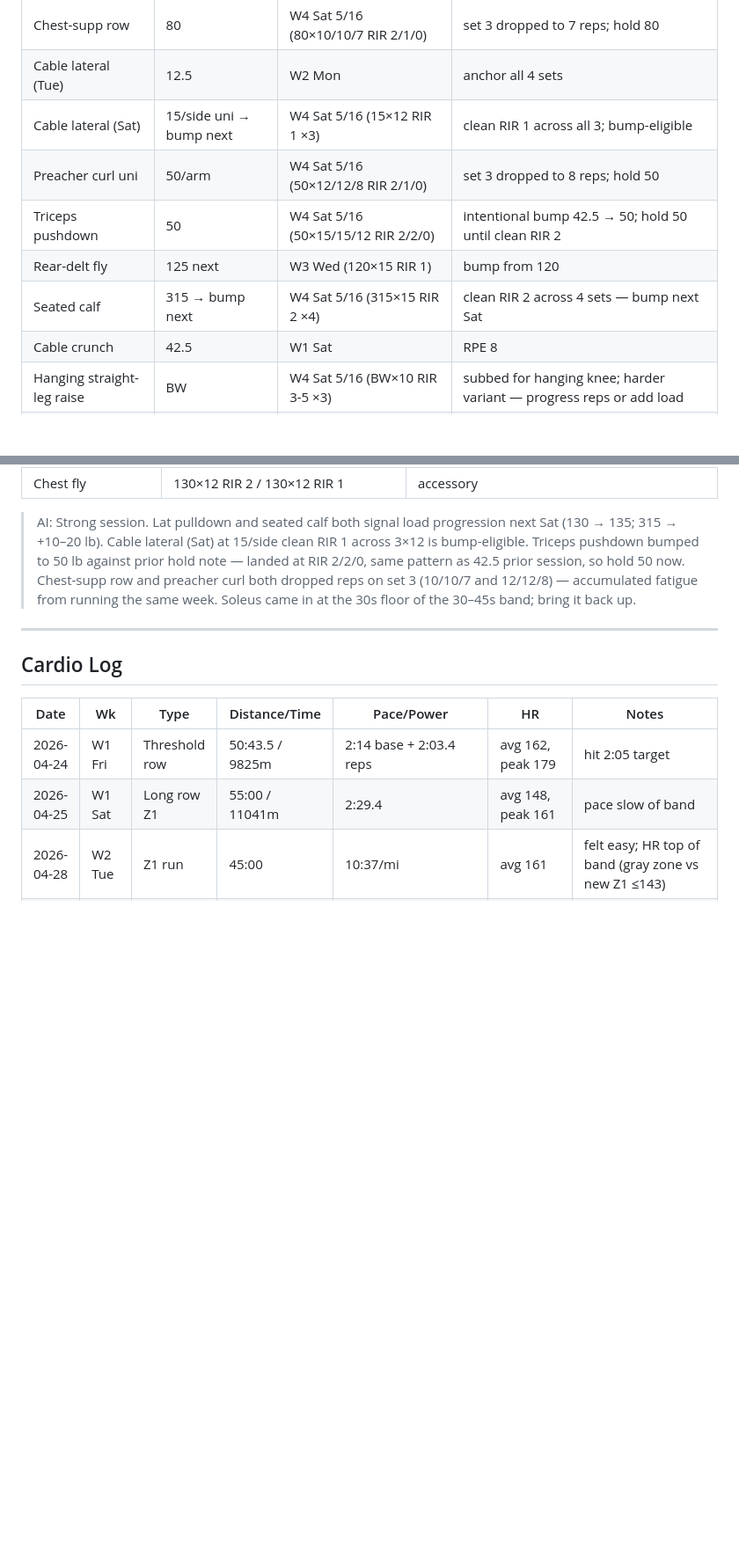
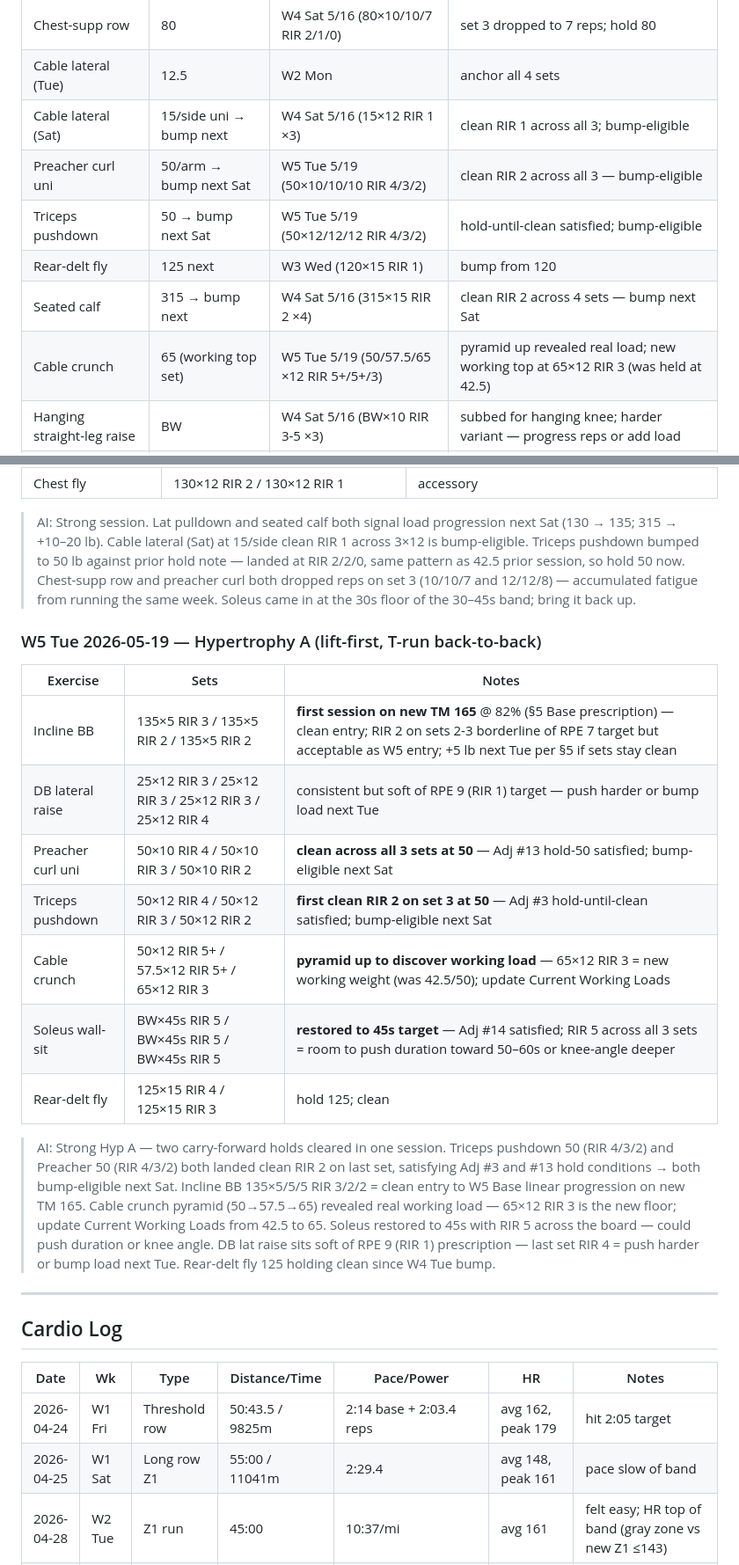
Before and after one commit to ayaanh03/workout-tracking, a Markdown page: Tracker.md, 2 parts joined by grey strips. Shown at 88% size. Rendered like a GitHub page; blank space fills up the shorter version.

```diff
--- a/Tracker.md
+++ b/Tracker.md
@@ -23,11 +23,11 @@ Max HR **191 bpm** locked W3 Fri 2026-05-08 (rower, peak on effort 1). True runn
 |Chest-supp row|80|W4 Sat 5/16 (80×10/10/7 RIR 2/1/0)|set 3 dropped to 7 reps; hold 80|
 |Cable lateral (Tue)|12.5|W2 Mon|anchor all 4 sets|
 |Cable lateral (Sat)|15/side uni → bump next|W4 Sat 5/16 (15×12 RIR 1 ×3)|clean RIR 1 across all 3; bump-eligible|
-|Preacher curl uni|50/arm|W4 Sat 5/16 (50×12/12/8 RIR 2/1/0)|set 3 dropped to 8 reps; hold 50|
-|Triceps pushdown|50|W4 Sat 5/16 (50×15/15/12 RIR 2/2/0)|intentional bump 42.5 → 50; hold 50 until clean RIR 2|
+|Preacher curl uni|50/arm → bump next Sat|W5 Tue 5/19 (50×10/10/10 RIR 4/3/2)|clean RIR 2 across all 3 — bump-eligible|
+|Triceps pushdown|50 → bump next Sat|W5 Tue 5/19 (50×12/12/12 RIR 4/3/2)|hold-until-clean satisfied; bump-eligible|
 |Rear-delt fly|125 next|W3 Wed (120×15 RIR 1)|bump from 120|
 |Seated calf|315 → bump next|W4 Sat 5/16 (315×15 RIR 2 ×4)|clean RIR 2 across 4 sets — bump next Sat|
-|Cable crunch|42.5|W1 Sat|RPE 8|
+|Cable crunch|65 (working top set)|W5 Tue 5/19 (50/57.5/65 ×12 RIR 5+/5+/3)|pyramid up revealed real load; new working top at 65×12 RIR 3 (was held at 42.5)|
 |Hanging straight-leg raise|BW|W4 Sat 5/16 (BW×10 RIR 3-5 ×3)|subbed for hanging knee; harder variant — progress reps or add load|
 |Soleus wall-sit|BW|W4 Sat 5/16 (BW×30s ×3)|3×30-45s, knee ~80°, RPE 7-8 — restore to 45s|
 |Chest Fly|130|W4 Sat 5/16 (130×12 RIR 2/1)|accessory|
@@ -137,6 +139,20 @@ Max HR **191 bpm** locked W3 Fri 2026-05-08 (rower, peak on effort 1). True runn
 
 > AI: Strong session. Lat pulldown and seated calf both signal load progression next Sat (130 → 135; 315 → +10–20 lb). Cable lateral (Sat) at 15/side clean RIR 1 across 3×12 is bump-eligible. Triceps pushdown bumped to 50 lb against prior hold note — landed at RIR 2/2/0, same pattern as 42.5 prior session, so hold 50 now. Chest-supp row and preacher curl both dropped reps on set 3 (10/10/7 and 12/12/8) — accumulated fatigue from running the same week. Soleus came in at the 30s floor of the 30–45s band; bring it back up.
 
+### W5 Tue 2026-05-19 — Hypertrophy A (lift-first, T-run back-to-back)
+
+|Exercise|Sets|Notes|
+|---|---|---|
+|Incline BB|135×5 RIR 3 / 135×5 RIR 2 / 135×5 RIR 2|**first session on new TM 165** @ 82% (§5 Base prescription) — clean entry; RIR 2 on sets 2-3 borderline of RPE 7 target but acceptable as W5 entry; +5 lb next Tue per §5 if sets stay clean|
+|DB lateral raise|25×12 RIR 3 / 25×12 RIR 3 / 25×12 RIR 3 / 25×12 RIR 4|consistent but soft of RPE 9 (RIR 1) target — push harder or bump load next Tue|
+|Preacher curl uni|50×10 RIR 4 / 50×10 RIR 3 / 50×10 RIR 2|**clean across all 3 sets at 50** — Adj #13 hold-50 satisfied; bump-eligible next Sat|
+|Triceps pushdown|50×12 RIR 4 / 50×12 RIR 3 / 50×12 RIR 2|**first clean RIR 2 on set 3 at 50** — Adj #3 hold-until-clean satisfied; bump-eligible next Sat|
+|Cable crunch|50×12 RIR 5+ / 57.5×12 RIR 5+ / 65×12 RIR 3|**pyramid up to discover working load** — 65×12 RIR 3 = new working weight (was 42.5/50); update Current Working Loads|
+|Soleus wall-sit|BW×45s RIR 5 / BW×45s RIR 5 / BW×45s RIR 5|**restored to 45s target** — Adj #14 satisfied; RIR 5 across all 3 sets = room to push duration toward 50–60s or knee-angle deeper|
+|Rear-delt fly|125×15 RIR 4 / 125×15 RIR 3|hold 125; clean|
+
+> AI: Strong Hyp A — two carry-forward holds cleared in one session. Triceps pushdown 50 (RIR 4/3/2) and Preacher 50 (RIR 4/3/2) both landed clean RIR 2 on last set, satisfying Adj #3 and #13 hold conditions → both bump-eligible next Sat. Incline BB 135×5/5/5 RIR 3/2/2 = clean entry to W5 Base linear progression on new TM 165. Cable crunch pyramid (50→57.5→65) revealed real working load — 65×12 RIR 3 is the new floor; update Current Working Loads from 42.5 to 65. Soleus restored to 45s with RIR 5 across the board — could push duration or knee angle. DB lat raise sits soft of RPE 9 (RIR 1) prescription — last set RIR 4 = push harder or bump load next Tue. Rear-delt fly 125 holding clean since W4 Tue bump.
+
 ---
 
 ## Cardio Log
```
Also changed, not shown: other parts of Tracker.md (+7 -4 lines).
